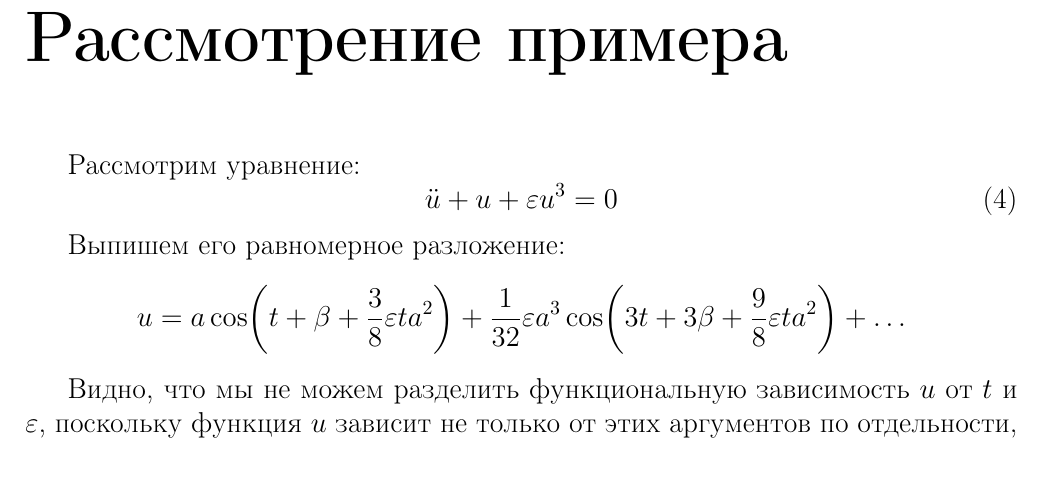
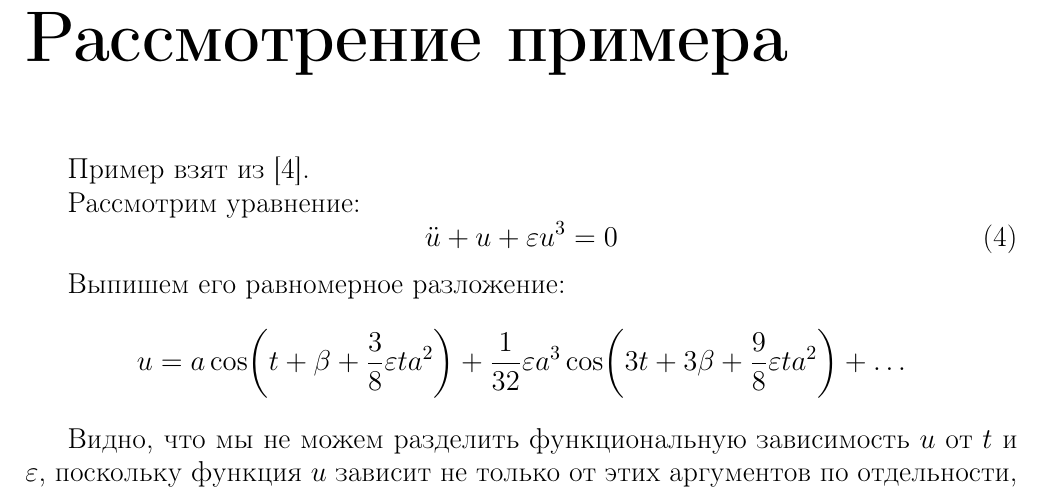
Before and after one commit to SvichkarevAnatoly/course-wave-abstract, a LaTeX document (Svichkarev_abstract.tex, which reads parts/decompmethod.tex): part of page 9 of 17, cut so that both start at the same text. Compiled offline with pdfLaTeX.

Commit message:
указание источника примера

```diff
--- a/parts/decompmethod.tex
+++ b/parts/decompmethod.tex
@@ -35,6 +35,8 @@ $T_0 = t, \, T_1 = \ep t, \, T_2 = \ep^2 t, \, \dots$
 
 \chapter*{Рассмотрение примера}
 \addcontentsline{toc}{subsection}{Рассмотрение примера}
+
+Пример взят из \cite{nayfeh1984}.
 
 Рассмотрим уравнение:
 \begin{equation} \label{Eq:example}
```
